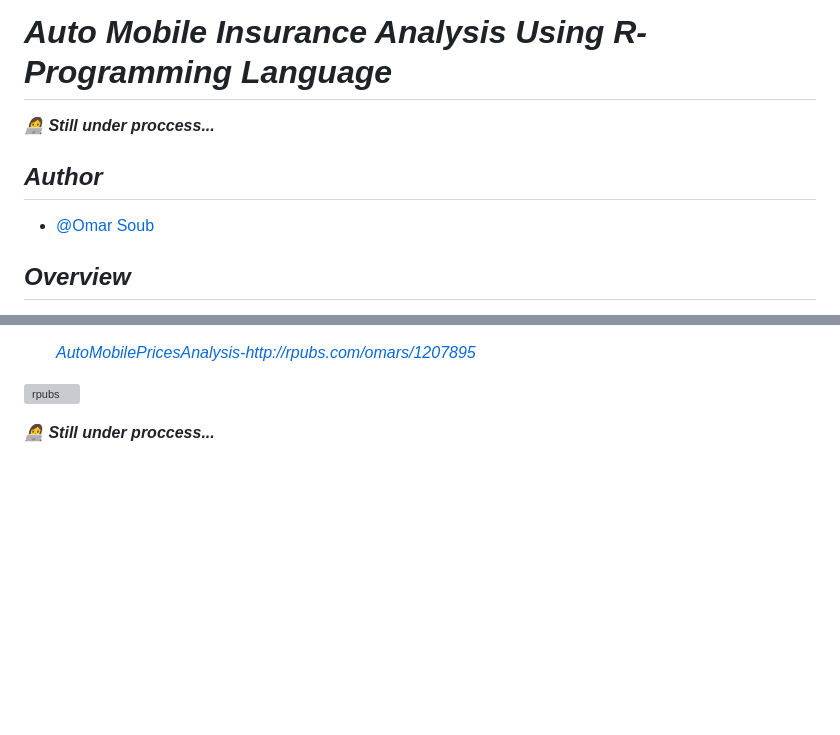
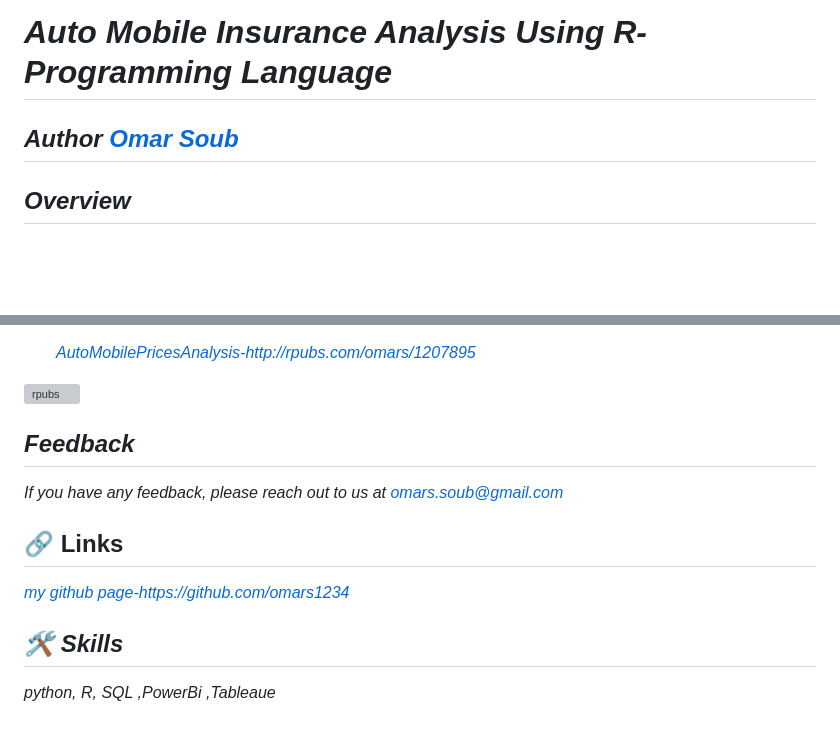
Before and after one commit to omars1234/R-Programming_AutoMobileInusranceAnalysis, a Markdown page: README.md, 2 parts joined by grey strips. Drawn GitHub-style; blank space fills up the shorter version; grey boxes are pictures that could not be loaded.

```diff
--- a/README.md
+++ b/README.md
@@ -1,11 +1,7 @@
 # *Auto Mobile Insurance Analysis Using R-Programming Language*
 
-***👩‍💻  Still under proccess...***
 
-## *Author*
-
-- [@Omar Soub](https://github.com/omars1234)
-
+## *Author  [Omar Soub](https://github.com/omars1234)*
 
 ## *Overview*
 
@@ -421,4 +417,13 @@ customer-segmentation/
 [![rpubs](src/visualization/rpubslogo.png)](http://rpubs.com/omars/1208635)
 
 
-***👩‍💻  Still under proccess...***
+## *Feedback*
+
+*If you have any feedback, please reach out to us at omars.soub@gmail.com*
+
+## 🔗 Links
+
+[*my github page-https://github.com/omars1234*](https://github.com/omars1234)
+
+## *🛠 Skills*
+*python, R, SQL ,PowerBi ,Tableaue*
```
